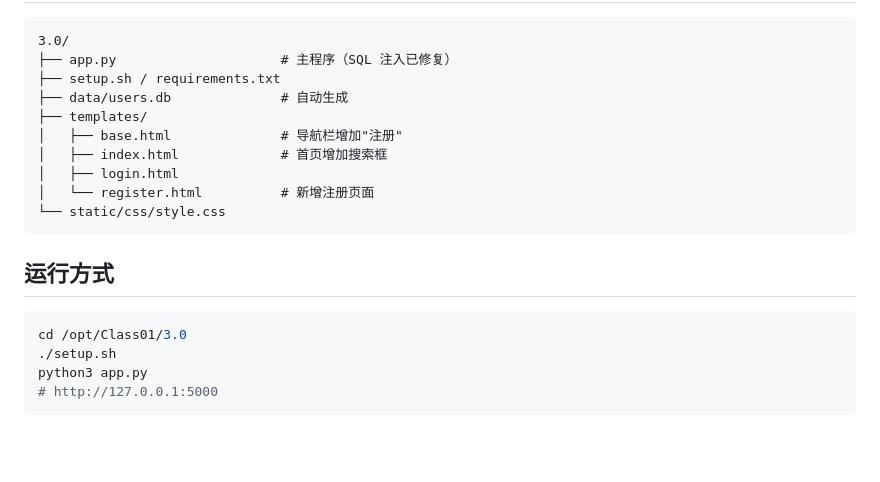
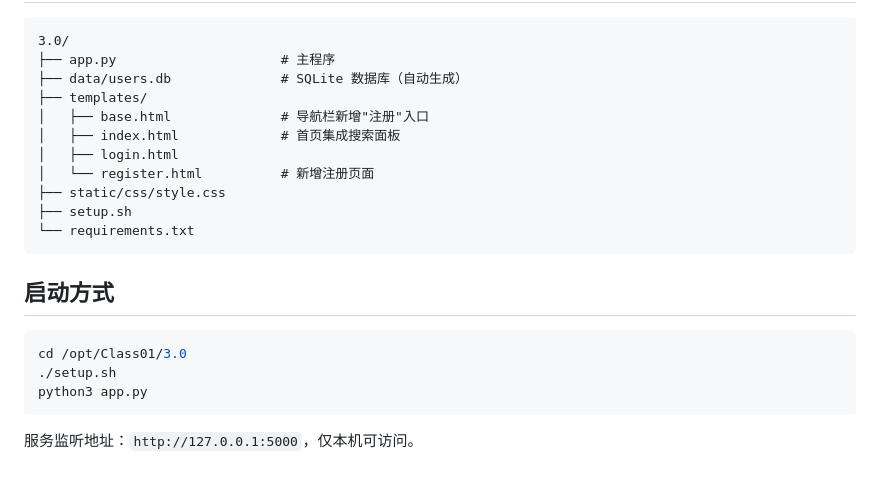
Before and after one commit to lanoLiG/Class01, a Markdown page: 3.0/README.md, the part around one of its changes. Rendered like a GitHub page; blank space fills up the shorter version.

````diff
--- a/3.0/README.md
+++ b/3.0/README.md
@@ -163,22 +154,24 @@ v3.0 = v2.0（安全加固版）+ 三项新增 + SQL 注入修复
 
 ```
 3.0/
-├── app.py                     # 主程序（SQL 注入已修复）
-├── setup.sh / requirements.txt
-├── data/users.db              # 自动生成
+├── app.py                     # 主程序
+├── data/users.db              # SQLite 数据库（自动生成）
 ├── templates/
-│   ├── base.html              # 导航栏增加"注册"
-│   ├── index.html             # 首页增加搜索框
+│   ├── base.html              # 导航栏新增"注册"入口
+│   ├── index.html             # 首页集成搜索面板
 │   ├── login.html
 │   └── register.html          # 新增注册页面
-└── static/css/style.css
+├── static/css/style.css
+├── setup.sh
+└── requirements.txt
 ```
 
-## 运行方式
+## 启动方式
 
 ```bash
 cd /opt/Class01/3.0
 ./setup.sh
 python3 app.py
-# http://127.0.0.1:5000
 ```
+
+服务监听地址：`http://127.0.0.1:5000`，仅本机可访问。
````
Also changed, not shown: other parts of 3.0/README.md (+105 -114 lines).
